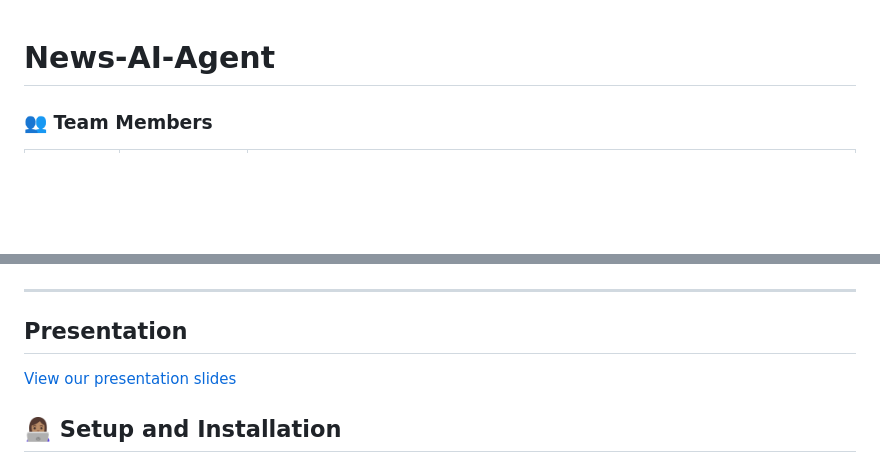
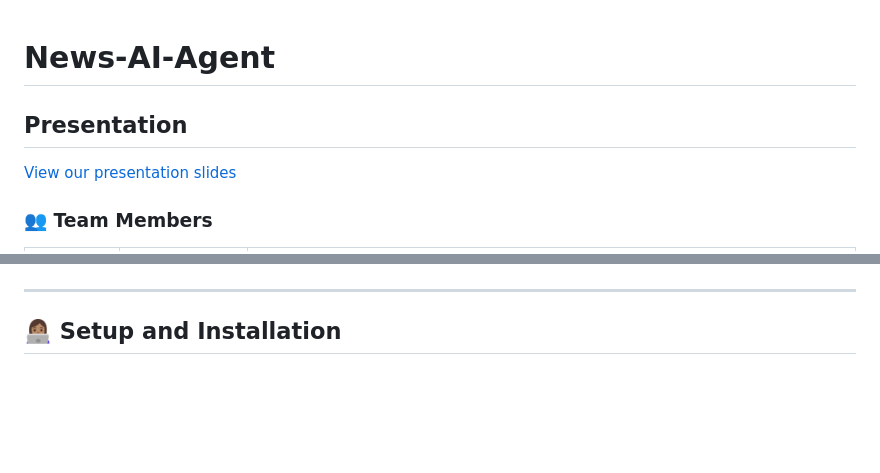
Before and after one commit to BTTAI-News-AI-Agent/News-AI-Agent, a Markdown page: README.md, 2 parts joined by grey strips. Drawn GitHub-style; blank space fills up the shorter version.

Commit message:
Update README to fix presentation section
Removed duplicate presentation section and added link.

```diff
--- a/README.md
+++ b/README.md
@@ -1,6 +1,8 @@
 # News-AI-Agent
 
+## Presentation
 
+[View our presentation slides](slides/Microsoft%20-%20Final%20Presentation%20Slide%20Deck.pdf)
 
 ### 👥 **Team Members**
 
@@ -34,9 +36,7 @@
 
 ---
 
-## Presentation
 
-[View our presentation slides](slides/Microsoft%20-%20Final%20Presentation%20Slide%20Deck.pdf)
 
 ## 👩🏽‍💻 **Setup and Installation**
 
```
